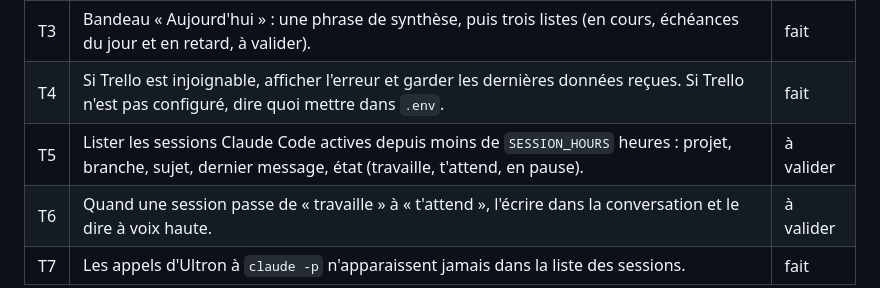
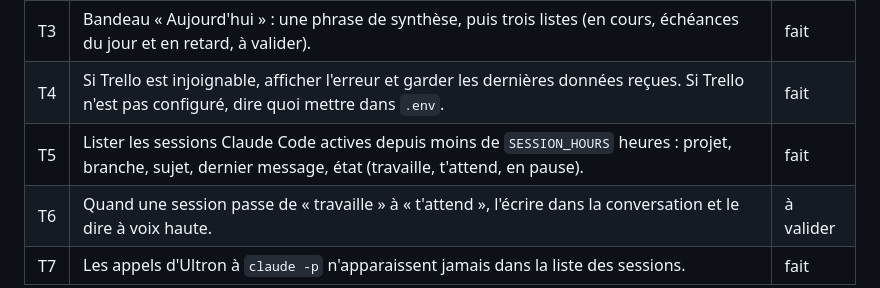
Before and after one commit to njoris/ultron, a Markdown page: docs/CAHIER_DES_CHARGES.md, the part around the change. Drawn GitHub-style.

Commit message:
S1-3 : validation du format des sessions Claude Code en réel
readSession testé contre les vrais fichiers ~/.claude/projects/*.jsonl de la
version installée. Les trois états du critère sont détectés correctement sur de
vraies sessions :
- en cours (working) : session active ;
- bloquée sur une autorisation (waiting + « Autorisation probable pour … ») :
  session avec un tool_use en attente depuis plus de 2 min ;
- en pause (idle) : sessions plus anciennes.

Le format se parse sans erreur, aucune correction de readSession nécessaire.
Cahier : T5 passe à « fait ».

Co-Authored-By: Claude Opus 4.8 (1M context) <noreply@anthropic.com>
Claude-Session: https://claude.ai/code/session_019VJaGB1jqRB9wQxrTibdfe

```diff
--- a/docs/CAHIER_DES_CHARGES.md
+++ b/docs/CAHIER_DES_CHARGES.md
@@ -53,7 +53,7 @@ Chaque exigence a un état : **fait** (présent dans le code et testé en mode d
 | T2 | Par projet : barre de progression en quatre segments, tickets actifs, liste « À faire » repliable, étiquettes affichées. | fait |
 | T3 | Bandeau « Aujourd'hui » : une phrase de synthèse, puis trois listes (en cours, échéances du jour et en retard, à valider). | fait |
 | T4 | Si Trello est injoignable, afficher l'erreur et garder les dernières données reçues. Si Trello n'est pas configuré, dire quoi mettre dans `.env`. | fait |
-| T5 | Lister les sessions Claude Code actives depuis moins de `SESSION_HOURS` heures : projet, branche, sujet, dernier message, état (travaille, t'attend, en pause). | à valider |
+| T5 | Lister les sessions Claude Code actives depuis moins de `SESSION_HOURS` heures : projet, branche, sujet, dernier message, état (travaille, t'attend, en pause). | fait |
 | T6 | Quand une session passe de « travaille » à « t'attend », l'écrire dans la conversation et le dire à voix haute. | à valider |
 | T7 | Les appels d'Ultron à `claude -p` n'apparaissent jamais dans la liste des sessions. | fait |
 
```
